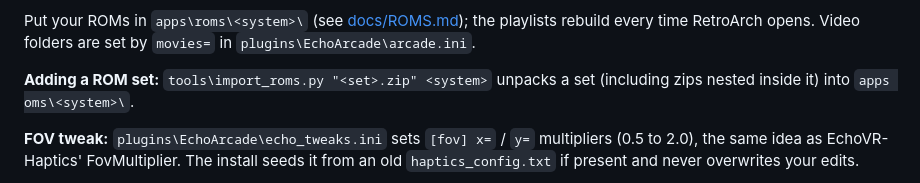
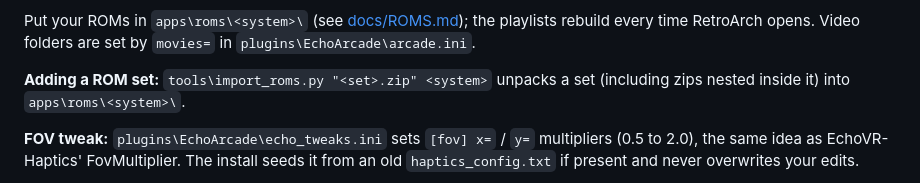
Before and after one commit to Tomski889/echo-reels, a Markdown page: README.md, the part around the change. Rendered like a GitHub page.

Commit message:
README: fix ROM import line
Co-Authored-By: Claude Opus 5.5 <noreply@anthropic.com>

```diff
--- a/README.md
+++ b/README.md
@@ -75,8 +75,7 @@ After changing code, run `build.cmd` and then `tools\install.py update`. That re
 
 Put your ROMs in `apps\roms\<system>\` (see [docs/ROMS.md](docs/ROMS.md)); the playlists rebuild every time RetroArch opens. Video folders are set by `movies=` in `plugins\EchoArcade\arcade.ini`.
 
-**Adding a ROM set:** `tools\import_roms.py "<set>.zip" <system>` unpacks a set (including zips nested inside it) into `apps
-oms\<system>\`.
+**Adding a ROM set:** `tools\import_roms.py "<set>.zip" <system>` unpacks a set (including zips nested inside it) into `apps\roms\<system>\`.
 
 **FOV tweak:** `plugins\EchoArcade\echo_tweaks.ini` sets `[fov] x=` / `y=` multipliers (0.5 to 2.0), the same idea as EchoVR-Haptics' FovMultiplier. The install seeds it from an old `haptics_config.txt` if present and never overwrites your edits.
 
```
